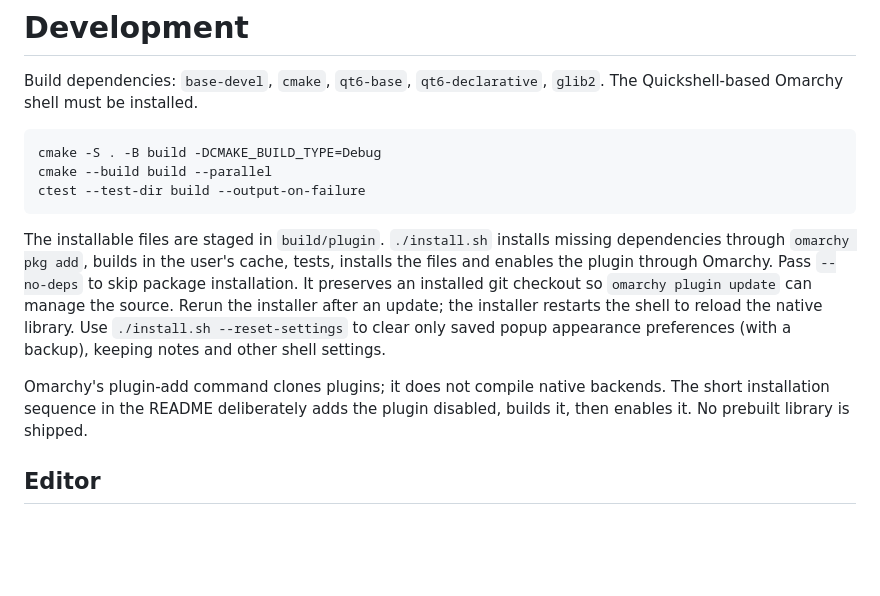
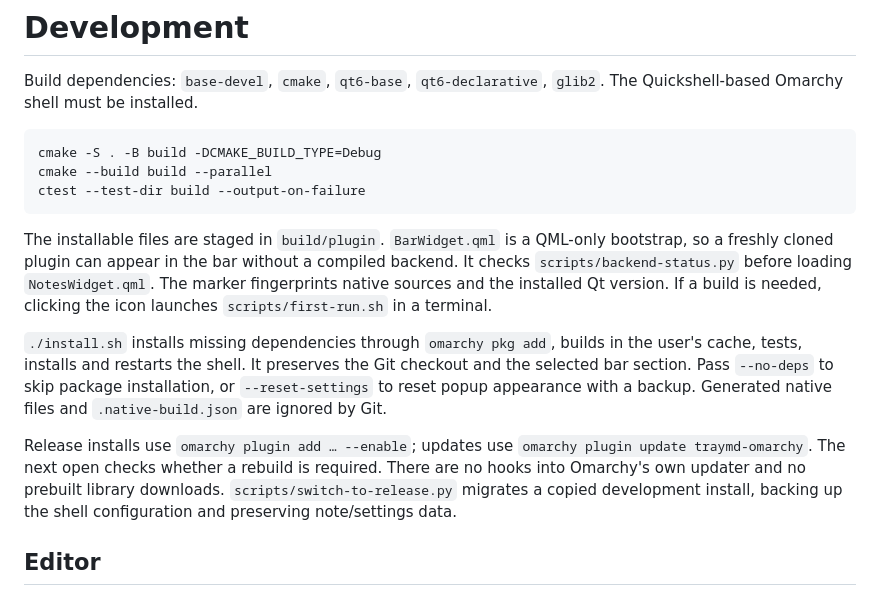
Before and after one commit to rabfulton/traymd-omarchy, a Markdown page: docs/DEVELOPMENT.md, the part around the change. Drawn GitHub-style; blank space fills up the shorter version.

````diff
--- a/docs/DEVELOPMENT.md
+++ b/docs/DEVELOPMENT.md
@@ -9,18 +9,23 @@ cmake --build build --parallel
 ctest --test-dir build --output-on-failure
 ```
 
-The installable files are staged in `build/plugin`. `./install.sh` installs
-missing dependencies through `omarchy pkg add`, builds in the user's cache,
-tests, installs the files and enables the plugin through Omarchy. Pass
-`--no-deps` to skip package installation. It preserves an installed git checkout
-so `omarchy plugin update` can manage the source. Rerun the installer after an
-update; the installer restarts the shell to reload the native library.
-Use `./install.sh --reset-settings` to clear only saved popup appearance
-preferences (with a backup), keeping notes and other shell settings.
+The installable files are staged in `build/plugin`. `BarWidget.qml` is a QML-only
+bootstrap, so a freshly cloned plugin can appear in the bar without a compiled
+backend. It checks `scripts/backend-status.py` before loading `NotesWidget.qml`.
+The marker fingerprints native sources and the installed Qt version. If a
+build is needed, clicking the icon launches `scripts/first-run.sh` in a terminal.
 
-Omarchy's plugin-add command clones plugins; it does not compile native
-backends. The short installation sequence in the README deliberately adds
-the plugin disabled, builds it, then enables it. No prebuilt library is shipped.
+`./install.sh` installs missing dependencies through `omarchy pkg add`, builds
+in the user's cache, tests, installs and restarts the shell. It preserves the
+Git checkout and the selected bar section. Pass `--no-deps` to skip package
+installation, or `--reset-settings` to reset popup appearance with a backup.
+Generated native files and `.native-build.json` are ignored by Git.
+
+Release installs use `omarchy plugin add … --enable`; updates use
+`omarchy plugin update traymd-omarchy`. The next open checks whether a rebuild
+is required. There are no hooks into Omarchy's own updater and no prebuilt
+library downloads. `scripts/switch-to-release.py` migrates a copied development
+install, backing up the shell configuration and preserving note/settings data.
 
 ## Editor
 
````
Also changed, not shown: README.md (+22 -7 lines), assets/screenshot.png, 16 other files.
